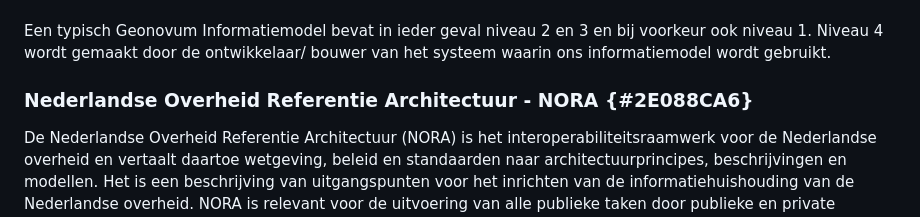
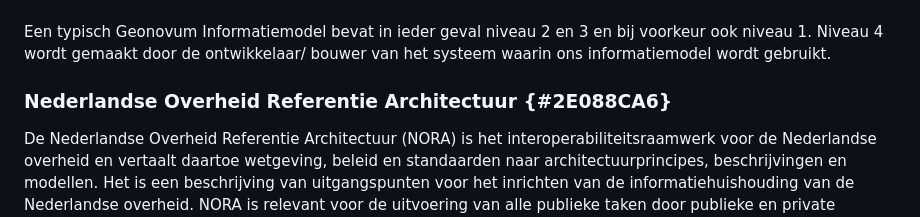
Before and after one commit to Geonovum/Geo-standaarden-beheerplan, a Markdown page: section_004.md, the part around the change. Drawn GitHub-style.

```diff
--- a/section_004.md
+++ b/section_004.md
@@ -40,7 +40,7 @@ Het Metamodel voor Informatiemodellering (MIM) heeft als doel alle informatiemod
 </ul><br/>
 
 Een typisch Geonovum Informatiemodel bevat in ieder geval niveau 2 en 3 en bij voorkeur ook niveau 1. Niveau 4 wordt gemaakt door de ontwikkelaar/ bouwer van het systeem waarin ons informatiemodel wordt gebruikt.
-### Nederlandse Overheid Referentie Architectuur - NORA {#2E088CA6}
+### Nederlandse Overheid Referentie Architectuur {#2E088CA6}
 De Nederlandse Overheid Referentie Architectuur (NORA) is het interoperabiliteitsraamwerk voor de Nederlandse overheid en vertaalt daartoe wetgeving, beleid en standaarden naar architectuurprincipes, beschrijvingen en modellen. Het is een beschrijving van uitgangspunten voor het inrichten van de informatiehuishouding van de Nederlandse overheid. NORA is relevant voor de uitvoering van alle publieke taken door publieke en private organisaties. De geo-standaarden moeten ook passen binnen de <a href='https://www.noraonline.nl/' target='_blank'>Nederlandse Overheids Referentie Architectuur</a> (NORA), de architectuur van alle overheidsorganisaties in Nederland.
 Ook principes als <a href='https://www.noraonline.nl/wiki/Vindbaar_(Doel)' target='_blank'>Vindbaarheid</a>, <a href='https://www.noraonline.nl/wiki/Toegankelijk_(Doel)' target='_blank'>Toegankelijkheid</a> en <a href='https://www.noraonline.nl/wiki/Transparant_(Doel)' target='_blank'>Transparantie</a> zijn belangrijk in NORA evenals voor de nationale geo-informatie infrastructuur.
 NORA stelt ook de “<a href='https://www.forumstandaardisatie.nl/open-standaarden' target='_blank'>pas-toe-of-leg-uit</a>” lijst van het Forum Standaardisatie verplicht. Een basisset met <a href='https://www.forumstandaardisatie.nl/open-standaarden/geo-standaarden' target='_blank'>geo-standaarden</a> staat ook op de 'pas-toe-of-leg-uit' lijst. De vermelding op deze lijst draagt bij aan de 'verankering' van de geo-standaarden en geo-informatie infrastructuur in de nationale digitale overheid.
```
Also changed, not shown: section_006.md (+2 -3 lines), section_007.md (+2 -3 lines).
